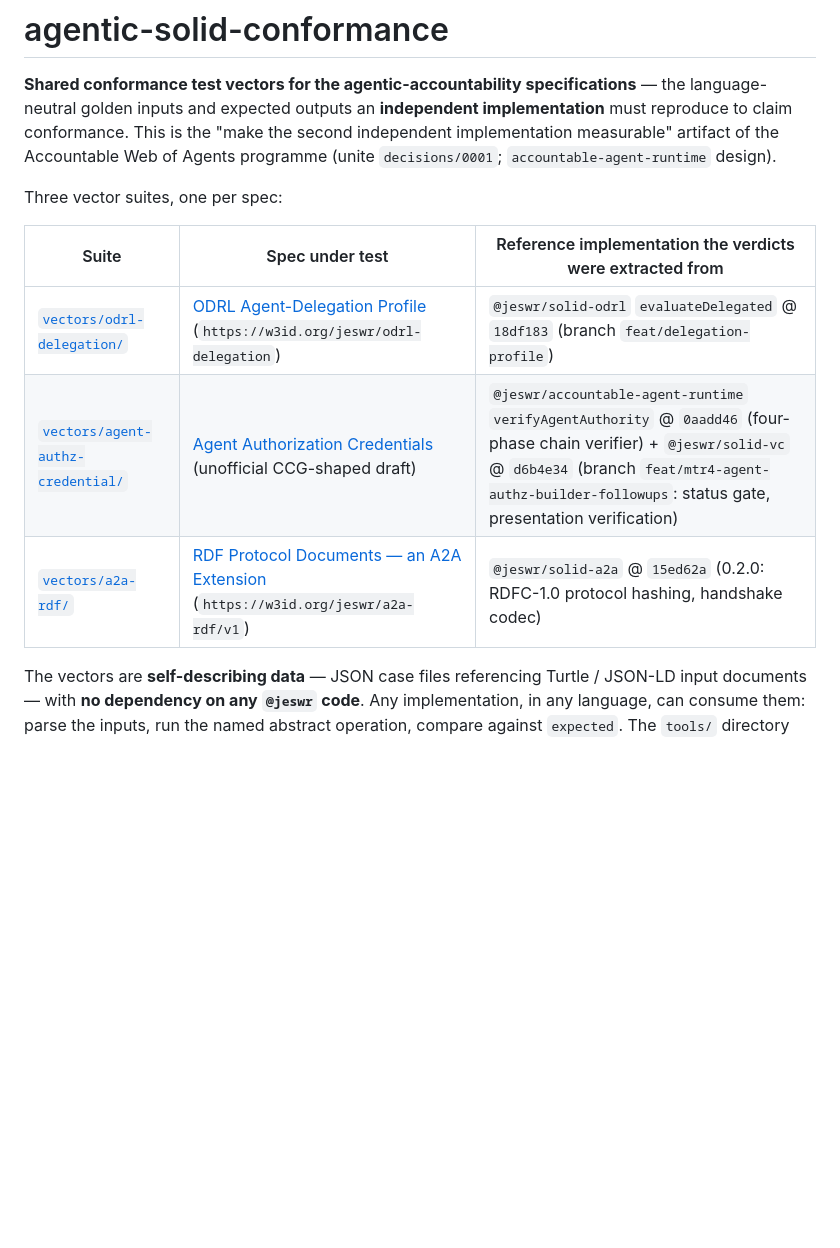
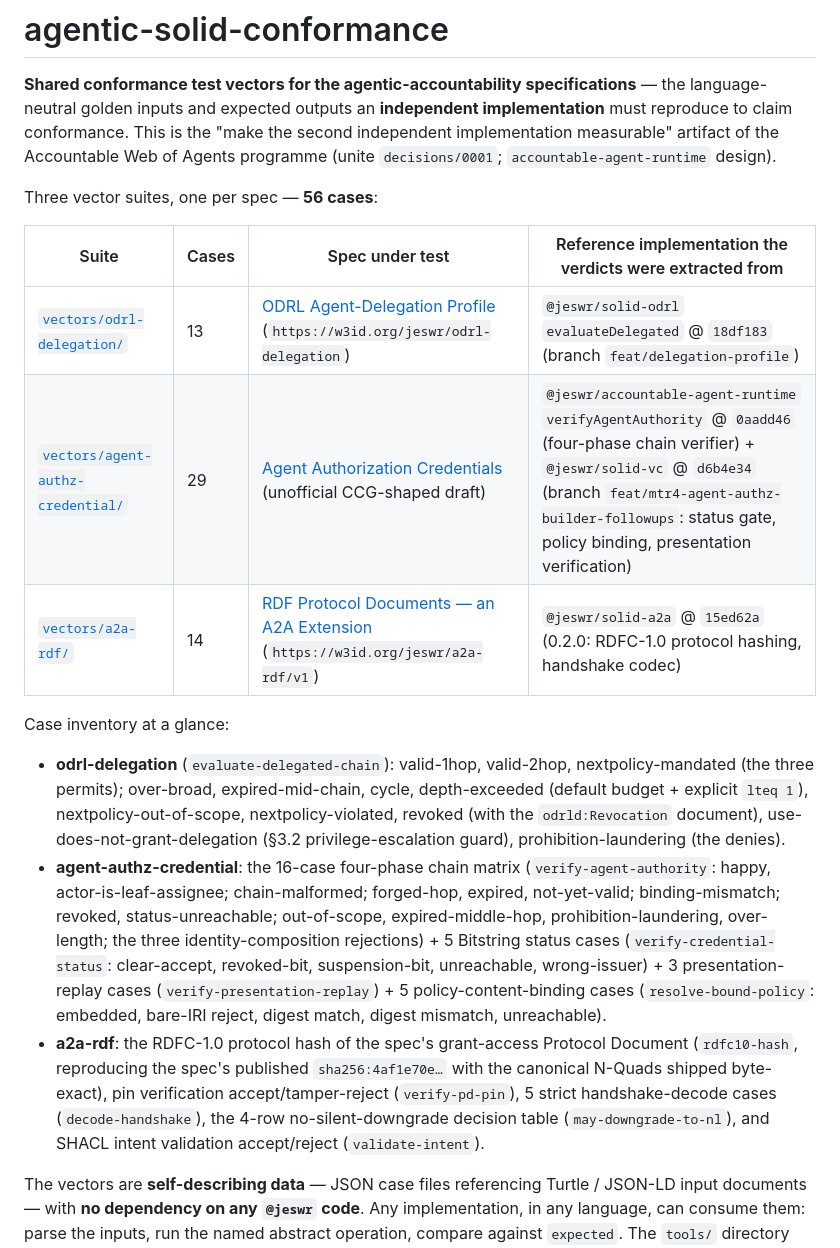
Before and after one commit to jeswr/solid-specs, a Markdown page: conformance/agentic-solid/README.md, the part around one of its changes. Rendered like a GitHub page; blank space fills up the shorter version.

```diff
--- a/conformance/agentic-solid/README.md
+++ b/conformance/agentic-solid/README.md
@@ -8,13 +8,37 @@ reproduce to claim conformance. This is the "make the second independent impleme
 measurable" artifact of the Accountable Web of Agents programme (unite `decisions/0001`;
 `accountable-agent-runtime` design).
 
-Three vector suites, one per spec:
+Three vector suites, one per spec — **56 cases**:
 
-| Suite | Spec under test | Reference implementation the verdicts were extracted from |
-|---|---|---|
-| [`vectors/odrl-delegation/`](./vectors/odrl-delegation/) | [ODRL Agent-Delegation Profile](https://github.com/jeswr/solid-odrl) (`https://w3id.org/jeswr/odrl-delegation`) | `@jeswr/solid-odrl` `evaluateDelegated` @ `18df183` (branch `feat/delegation-profile`) |
-| [`vectors/agent-authz-credential/`](./vectors/agent-authz-credential/) | [Agent Authorization Credentials](https://github.com/jeswr/agent-authz-credential-spec) (unofficial CCG-shaped draft) | `@jeswr/accountable-agent-runtime` `verifyAgentAuthority` @ `0aadd46` (four-phase chain verifier) + `@jeswr/solid-vc` @ `d6b4e34` (branch `feat/mtr4-agent-authz-builder-followups`: status gate, presentation verification) |
-| [`vectors/a2a-rdf/`](./vectors/a2a-rdf/) | [RDF Protocol Documents — an A2A Extension](https://github.com/jeswr/a2a-rdf-extension) (`https://w3id.org/jeswr/a2a-rdf/v1`) | `@jeswr/solid-a2a` @ `15ed62a` (0.2.0: RDFC-1.0 protocol hashing, handshake codec) |
+| Suite | Cases | Spec under test | Reference implementation the verdicts were extracted from |
+|---|---|---|---|
+| [`vectors/odrl-delegation/`](./vectors/odrl-delegation/) | 13 | [ODRL Agent-Delegation Profile](https://github.com/jeswr/solid-odrl) (`https://w3id.org/jeswr/odrl-delegation`) | `@jeswr/solid-odrl` `evaluateDelegated` @ `18df183` (branch `feat/delegation-profile`) |
+| [`vectors/agent-authz-credential/`](./vectors/agent-authz-credential/) | 29 | [Agent Authorization Credentials](https://github.com/jeswr/agent-authz-credential-spec) (unofficial CCG-shaped draft) | `@jeswr/accountable-agent-runtime` `verifyAgentAuthority` @ `0aadd46` (four-phase chain verifier) + `@jeswr/solid-vc` @ `d6b4e34` (branch `feat/mtr4-agent-authz-builder-followups`: status gate, policy binding, presentation verification) |
+| [`vectors/a2a-rdf/`](./vectors/a2a-rdf/) | 14 | [RDF Protocol Documents — an A2A Extension](https://github.com/jeswr/a2a-rdf-extension) (`https://w3id.org/jeswr/a2a-rdf/v1`) | `@jeswr/solid-a2a` @ `15ed62a` (0.2.0: RDFC-1.0 protocol hashing, handshake codec) |
+
+Case inventory at a glance:
+
+- **odrl-delegation** (`evaluate-delegated-chain`): valid-1hop, valid-2hop,
+  nextpolicy-mandated (the three permits); over-broad, expired-mid-chain, cycle,
+  depth-exceeded (default budget + explicit `lteq 1`), nextpolicy-out-of-scope,
+  nextpolicy-violated, revoked (with the `odrld:Revocation` document),
+  use-does-not-grant-delegation (§3.2 privilege-escalation guard),
+  prohibition-laundering (the denies).
+- **agent-authz-credential**: the 16-case four-phase chain matrix
+  (`verify-agent-authority`: happy, actor-is-leaf-assignee; chain-malformed; forged-hop,
+  expired, not-yet-valid; binding-mismatch; revoked, status-unreachable; out-of-scope,
+  expired-middle-hop, prohibition-laundering, over-length; the three
+  identity-composition rejections) + 5 Bitstring status cases
+  (`verify-credential-status`: clear-accept, revoked-bit, suspension-bit, unreachable,
+  wrong-issuer) + 3 presentation-replay cases (`verify-presentation-replay`) + 5
+  policy-content-binding cases (`resolve-bound-policy`: embedded, bare-IRI reject,
+  digest match, digest mismatch, unreachable).
+- **a2a-rdf**: the RDFC-1.0 protocol hash of the spec's grant-access Protocol Document
+  (`rdfc10-hash`, reproducing the spec's published `sha256:4af1e70e…` with the canonical
+  N-Quads shipped byte-exact), pin verification accept/tamper-reject (`verify-pd-pin`),
+  5 strict handshake-decode cases (`decode-handshake`), the 4-row no-silent-downgrade
+  decision table (`may-downgrade-to-nl`), and SHACL intent validation accept/reject
+  (`validate-intent`).
 
 The vectors are **self-describing data** — JSON case files referencing Turtle / JSON-LD input
 documents — with **no dependency on any `@jeswr` code**. Any implementation, in any language,
```
Also changed, not shown: other parts of conformance/agentic-solid/README.md (+19 -5 lines), conformance/agentic-solid/DECISIONS.md (added, +97 -0 lines), conformance/agentic-solid/GAPS.md (added, +69 -0 lines).
